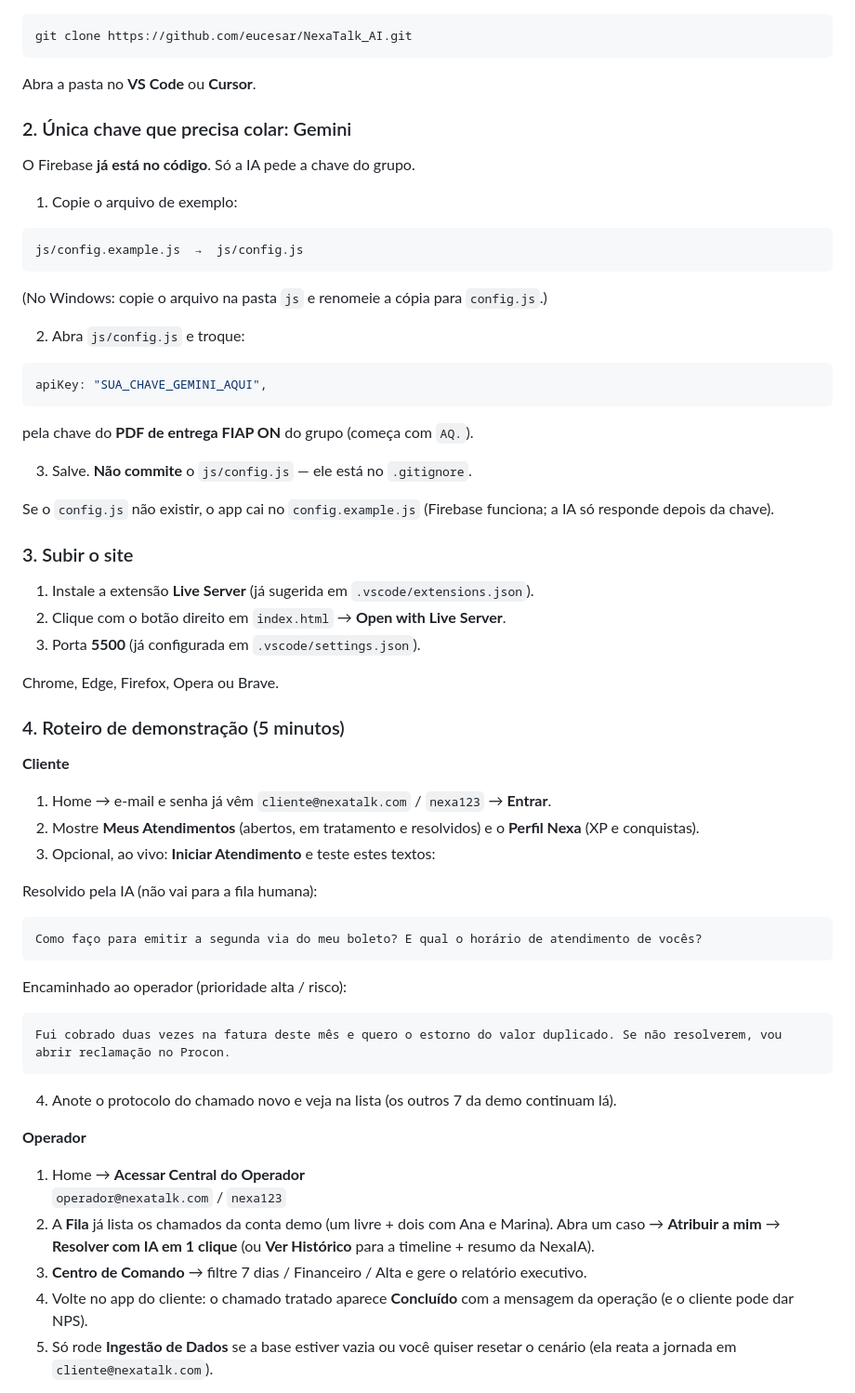
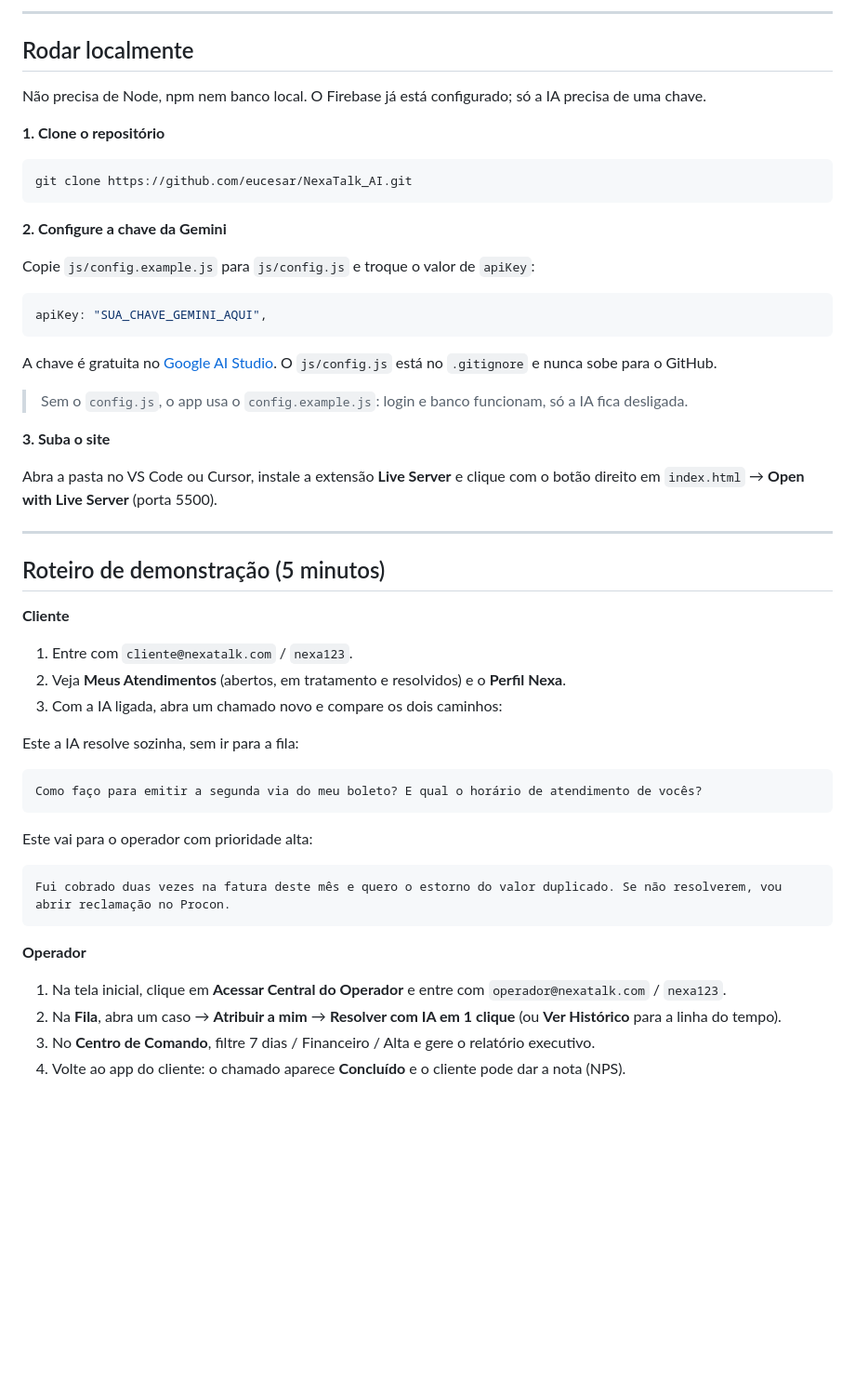
Before and after one commit to eucesar/NexaTalk_AI, a Markdown page: README.md, the part around one of its changes. Shown at 93% size. GitHub-like rendering; blank space fills up the shorter version.

````diff
--- a/README.md
+++ b/README.md
@@ -131,70 +203,57 @@ Não precisa instalar Node, npm nem banco local.
+---
+
+## Rodar localmente
+
+Não precisa de Node, npm nem banco local. O Firebase já está configurado; só a IA precisa de uma chave.
+
+**1. Clone o repositório**
 
 ```bash
 git clone https://github.com/eucesar/NexaTalk_AI.git
 ```
 
-Abra a pasta no **VS Code** ou **Cursor**.
+**2. Configure a chave da Gemini**
 
-### 2. Única chave que precisa colar: Gemini
-
-O Firebase **já está no código**. Só a IA pede a chave do grupo.
-
-1. Copie o arquivo de exemplo:
-
-```text
-js/config.example.js  →  js/config.js
-```
-
-(No Windows: copie o arquivo na pasta `js` e renomeie a cópia para `config.js`.)
-
-2. Abra `js/config.js` e troque:
+Copie `js/config.example.js` para `js/config.js` e troque o valor de `apiKey`:
 
 ```javascript
 apiKey: "SUA_CHAVE_GEMINI_AQUI",
 ```
 
-pela chave do **PDF de entrega FIAP ON** do grupo (começa com `AQ.`).
+A chave é gratuita no [Google AI Studio](https://aistudio.google.com/apikey). O `js/config.js` está no `.gitignore` e nunca sobe para o GitHub.
 
-3. Salve. **Não commite** o `js/config.js` — ele está no `.gitignore`.
+> Sem o `config.js`, o app usa o `config.example.js`: login e banco funcionam, só a IA fica desligada.
 
-Se o `config.js` não existir, o app cai no `config.example.js` (Firebase funciona; a IA só responde depois da chave).
+**3. Suba o site**
 
-### 3. Subir o site
+Abra a pasta no VS Code ou Cursor, instale a extensão **Live Server** e clique com o botão direito em `index.html` → **Open with Live Server** (porta 5500).
 
-1. Instale a extensão **Live Server** (já sugerida em `.vscode/extensions.json`).
-2. Clique com o botão direito em `index.html` → **Open with Live Server**.
-3. Porta **5500** (já configurada em `.vscode/settings.json`).
+---
 
-Chrome, Edge, Firefox, Opera ou Brave.
-
-### 4. Roteiro de demonstração (5 minutos)
+## Roteiro de demonstração (5 minutos)
 
 **Cliente**
 
-1. Home → e-mail e senha já vêm `cliente@nexatalk.com` / `nexa123` → **Entrar**.
-2. Mostre **Meus Atendimentos** (abertos, em tratamento e resolvidos) e o **Perfil Nexa** (XP e conquistas).
-3. Opcional, ao vivo: **Iniciar Atendimento** e teste estes textos:
+1. Entre com `cliente@nexatalk.com` / `nexa123`.
+2. Veja **Meus Atendimentos** (abertos, em tratamento e resolvidos) e o **Perfil Nexa**.
+3. Com a IA ligada, abra um chamado novo e compare os dois caminhos:
 
-Resolvido pela IA (não vai para a fila humana):
+Este a IA resolve sozinha, sem ir para a fila:
 
 ```text
 Como faço para emitir a segunda via do meu boleto? E qual o horário de atendimento de vocês?
 ```
 
-Encaminhado ao operador (prioridade alta / risco):
+Este vai para o operador com prioridade alta:
 
 ```text
 Fui cobrado duas vezes na fatura deste mês e quero o estorno do valor duplicado. Se não resolverem, vou abrir reclamação no Procon.
 ```
 
-4. Anote o protocolo do chamado novo e veja na lista (os outros 7 da demo continuam lá).
-
 **Operador**
 
-1. Home → **Acessar Central do Operador**
-   `operador@nexatalk.com` / `nexa123`
-2. A **Fila** já lista os chamados da conta demo (um livre + dois com Ana e Marina). Abra um caso → **Atribuir a mim** → **Resolver com IA em 1 clique** (ou **Ver Histórico** para a timeline + resumo da NexaIA).
-3. **Centro de Comando** → filtre 7 dias / Financeiro / Alta e gere o relatório executivo.
-4. Volte no app do cliente: o chamado tratado aparece **Concluído** com a mensagem da operação (e o cliente pode dar NPS).
-5. Só rode **Ingestão de Dados** se a base estiver vazia ou você quiser resetar o cenário (ela reata a jornada em `cliente@nexatalk.com`).
+1. Na tela inicial, clique em **Acessar Central do Operador** e entre com `operador@nexatalk.com` / `nexa123`.
+2. Na **Fila**, abra um caso → **Atribuir a mim** → **Resolver com IA em 1 clique** (ou **Ver Histórico** para a linha do tempo).
+3. No **Centro de Comando**, filtre 7 dias / Financeiro / Alta e gere o relatório executivo.
+4. Volte ao app do cliente: o chamado aparece **Concluído** e o cliente pode dar a nota (NPS).
 
````
Also changed, not shown: other parts of README.md (+183 -118 lines).
